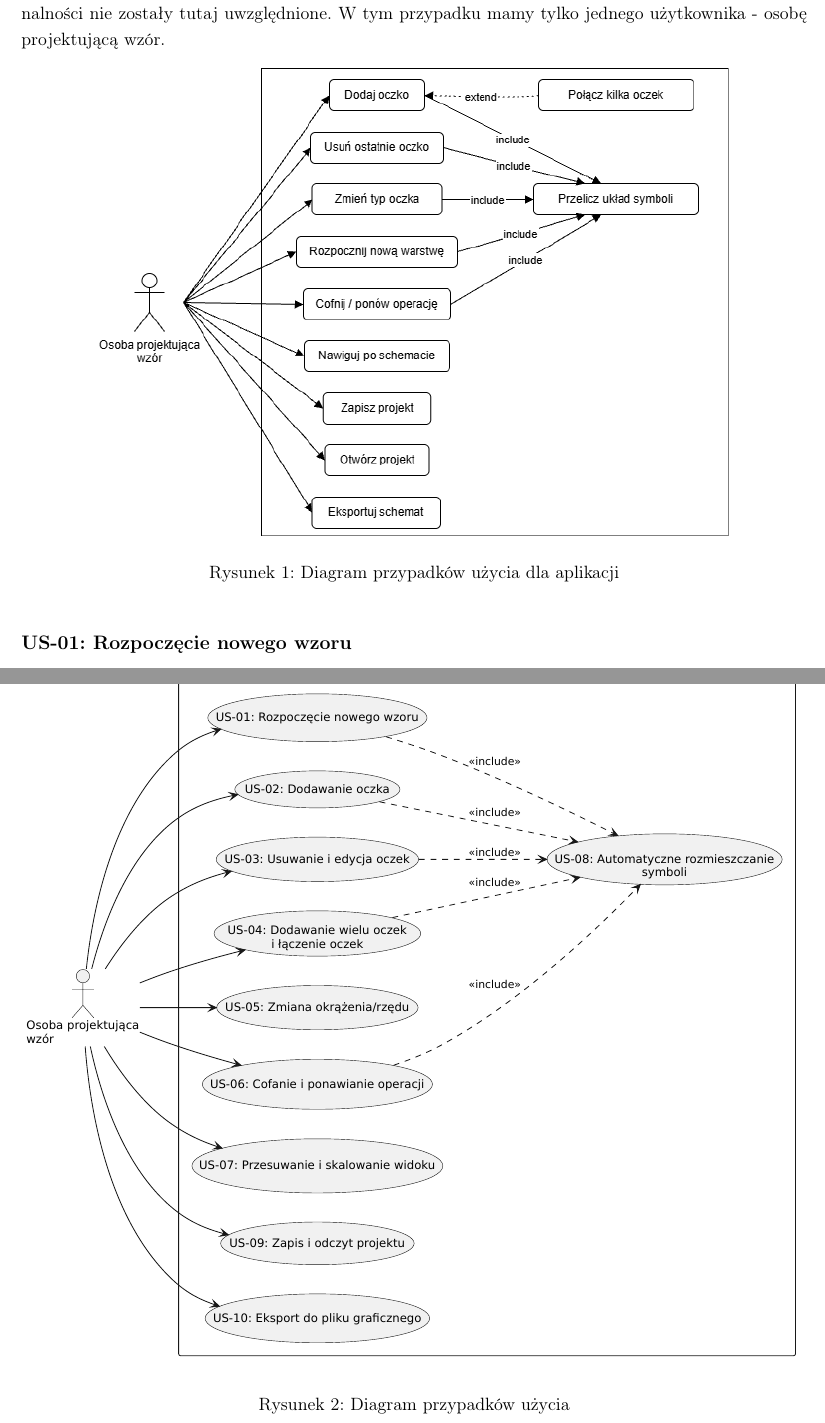
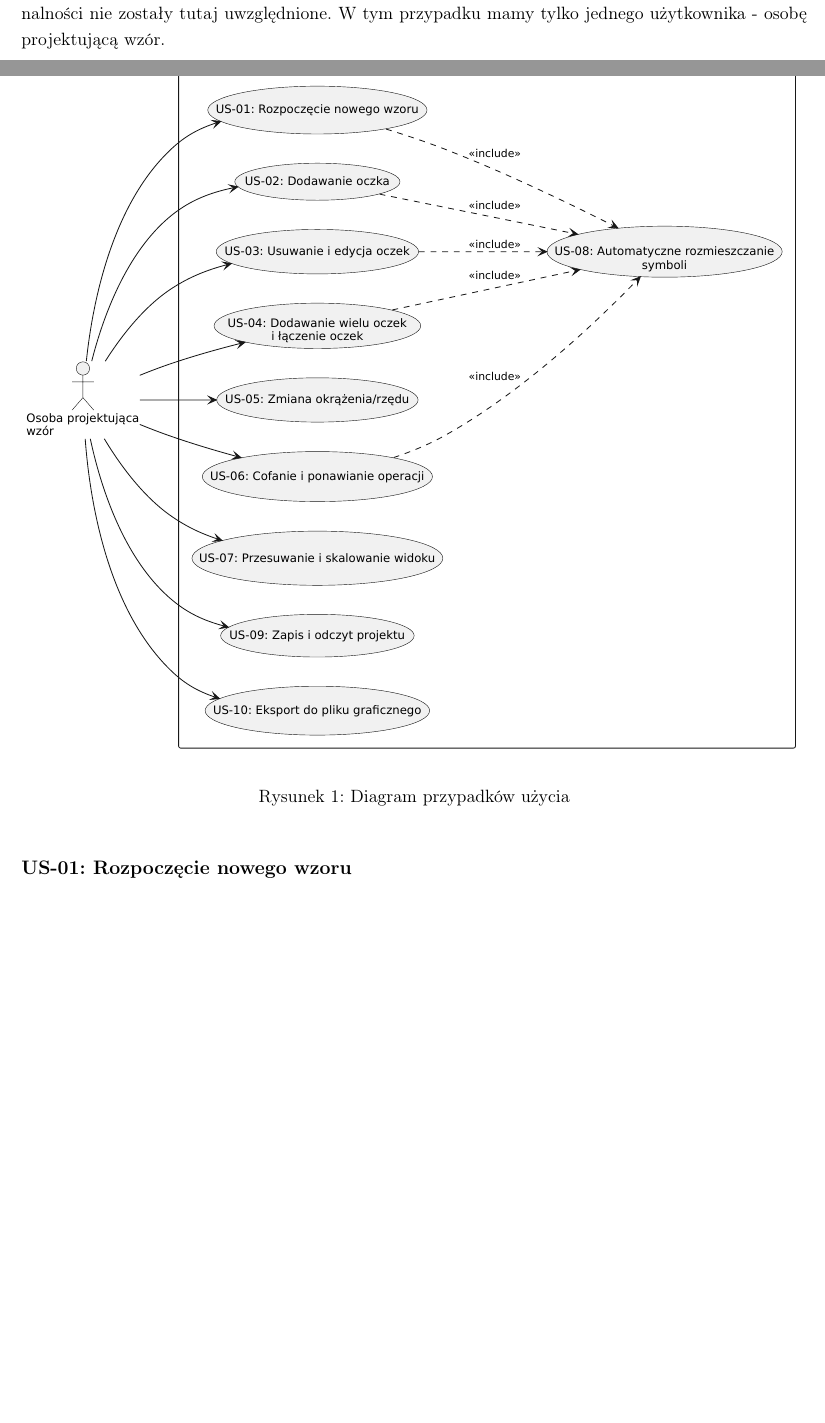
Before and after one commit to ababicka11011/Crochet-Editor, a LaTeX document (docs/stage-1-requirements-and-scope.tex): two parts of pages 9 and 10 of 19 before the commit and two parts of page 9 of 18 after it, joined at a grey line, cut so that both start at the same text, the shorter picture padded with empty space. Compiled offline with pdfLaTeX.

Commit message:
deleted old use case diagram

```diff
--- a/docs/stage-1-requirements-and-scope.tex
+++ b/docs/stage-1-requirements-and-scope.tex
@@ -240,20 +240,11 @@ Zakres projektu został podzielony na MVP (Minimum Viable Product) - kluczowe fu
 Wymagania funkcjonalne zostały zebrane w formie historyjek użytkownika (User Stories) i przedstawione na diagramie przypadków użycia. Wymagania dotyczą tylko zakresu MVP, opcjonalne funkcjonalności nie zostały tutaj uwzględnione. W tym przypadku mamy tylko jednego użytkownika - osobę projektującą wzór.
 
 \begin{figure}[htbp]
-  \centering
-  \includegraphics[width=0.8\textwidth]{img/Use_case_diagram.png}
-  \caption{Diagram przypadków użycia dla aplikacji}
-\end{figure}
-
-
-\begin{figure}[htbp]
 	\centering
 	\includegraphics[width=1.0\textwidth]{img/use_cases.pdf}
 	\caption{Diagram przypadków użycia}
 	\label{fig:use_cases}
 \end{figure}
-
-
 
 \subsection*{\textbf{US-01: Rozpoczęcie nowego wzoru}}
 
```
Also changed, not shown: docs/img/Use_case_diagram.png (deleted), docs/stage-1-requirements-and-scope.pdf (added).
